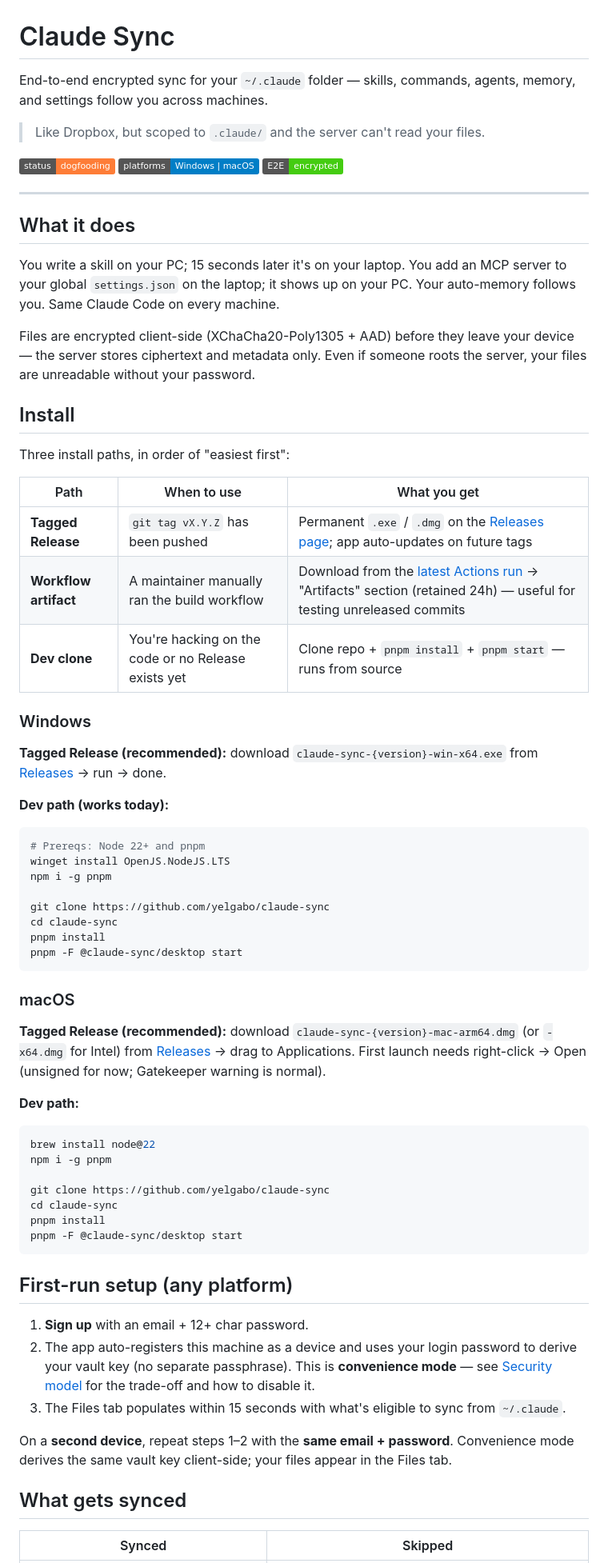
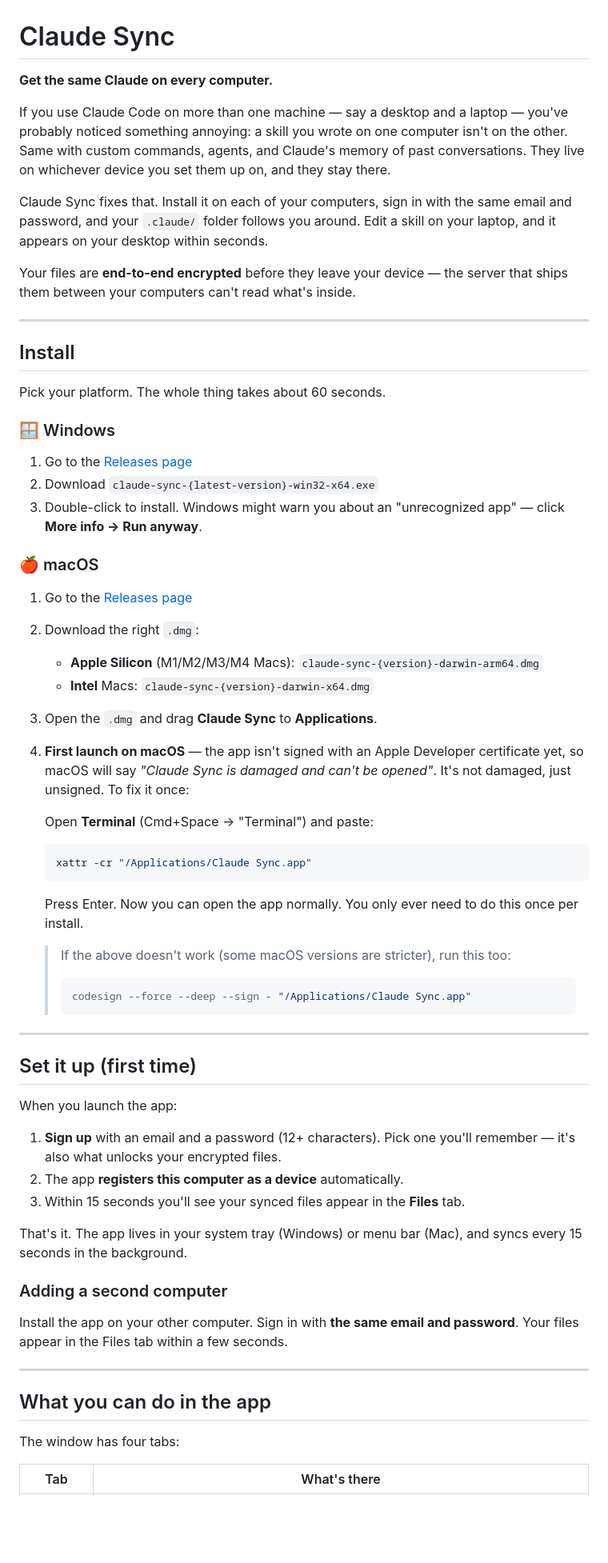
Before and after one commit to yelgabo/claude-sync, a Markdown page: README.md, the part around one of its changes. Shown at 80% size. Rendered like a GitHub page; badges without logos; blank space fills up the shorter version.

Commit message:
README: rewrite for non-technical users; move dev/architecture content to docs/TECHNICAL.md

````diff
--- a/README.md
+++ b/README.md
@@ -1,71 +1,66 @@
 # Claude Sync
 
-End-to-end encrypted sync for your `~/.claude` folder — skills, commands, agents, memory, and settings follow you across machines.
+**Get the same Claude on every computer.**
 
-> Like Dropbox, but scoped to `.claude/` and the server can't read your files.
+If you use Claude Code on more than one machine — say a desktop and a laptop — you've probably noticed something annoying: a skill you wrote on one computer isn't on the other. Same with custom commands, agents, and Claude's memory of past conversations. They live on whichever device you set them up on, and they stay there.
 
-![status](https://img.shields.io/badge/status-dogfooding-orange)
-![platforms](https://img.shields.io/badge/platforms-Windows%20%7C%20macOS-blue)
-![e2e](https://img.shields.io/badge/E2E-encrypted-success)
+Claude Sync fixes that. Install it on each of your computers, sign in with the same email and password, and your `.claude/` folder follows you around. Edit a skill on your laptop, and it appears on your desktop within seconds.
+
+Your files are **end-to-end encrypted** before they leave your device — the server that ships them between your computers can't read what's inside.
 
 ---
 
-## What it does
-
-You write a skill on your PC; 15 seconds later it's on your laptop. You add an MCP server to your global `settings.json` on the laptop; it shows up on your PC. Your auto-memory follows you. Same Claude Code on every machine.
-
-Files are encrypted client-side (XChaCha20-Poly1305 + AAD) before they leave your device — the server stores ciphertext and metadata only. Even if someone roots the server, your files are unreadable without your password.
-
 ## Install
 
-Three install paths, in order of "easiest first":
+Pick your platform. The whole thing takes about 60 seconds.
 
-| Path | When to use | What you get |
-|---|---|---|
-| **Tagged Release** | `git tag vX.Y.Z` has been pushed | Permanent `.exe` / `.dmg` on the [Releases page](https://github.com/yelgabo/claude-sync/releases); app auto-updates on future tags |
-| **Workflow artifact** | A maintainer manually ran the build workflow | Download from the [latest Actions run](https://github.com/yelgabo/claude-sync/actions/workflows/release.yml) → "Artifacts" section (retained 24h) — useful for testing unreleased commits |
-| **Dev clone** | You're hacking on the code or no Release exists yet | Clone repo + `pnpm install` + `pnpm start` — runs from source |
+### 🪟 Windows
 
-### Windows
+1. Go to the [Releases page](https://github.com/yelgabo/claude-sync/releases/latest)
+2. Download `claude-sync-{latest-version}-win32-x64.exe`
+3. Double-click to install. Windows might warn you about an "unrecognized app" — click **More info → Run anyway**.
 
-**Tagged Release (recommended):** download `claude-sync-{version}-win-x64.exe` from [Releases](https://github.com/yelgabo/claude-sync/releases) → run → done.
+### 🍎 macOS
 
-**Dev path (works today):**
-```powershell
-# Prereqs: Node 22+ and pnpm
-winget install OpenJS.NodeJS.LTS
-npm i -g pnpm
+1. Go to the [Releases page](https://github.com/yelgabo/claude-sync/releases/latest)
+2. Download the right `.dmg`:
+   - **Apple Silicon** (M1/M2/M3/M4 Macs): `claude-sync-{version}-darwin-arm64.dmg`
+   - **Intel** Macs: `claude-sync-{version}-darwin-x64.dmg`
+3. Open the `.dmg` and drag **Claude Sync** to **Applications**.
+4. **First launch on macOS** — the app isn't signed with an Apple Developer certificate yet, so macOS will say *"Claude Sync is damaged and can't be opened"*. It's not damaged, just unsigned. To fix it once:
 
-git clone https://github.com/yelgabo/claude-sync
-cd claude-sync
-pnpm install
-pnpm -F @claude-sync/desktop start
-```
+   Open **Terminal** (Cmd+Space → "Terminal") and paste:
+   ```bash
+   xattr -cr "/Applications/Claude Sync.app"
+   ```
+   Press Enter. Now you can open the app normally. You only ever need to do this once per install.
 
-### macOS
+   > If the above doesn't work (some macOS versions are stricter), run this too:
+   > ```bash
+   > codesign --force --deep --sign - "/Applications/Claude Sync.app"
+   > ```
 
-**Tagged Release (recommended):** download `claude-sync-{version}-mac-arm64.dmg` (or `-x64.dmg` for Intel) from [Releases](https://github.com/yelgabo/claude-sync/releases) → drag to Applications. First launch needs right-click → Open (unsigned for now; Gatekeeper warning is normal).
+---
 
-**Dev path:**
-```bash
-brew install node@22
-npm i -g pnpm
+## Set it up (first time)
 
-git clone https://github.com/yelgabo/claude-sync
-cd claude-sync
-pnpm install
-pnpm -F @claude-sync/desktop start
-```
+When you launch the app:
 
-## First-run setup (any platform)
+1. **Sign up** with an email and a password (12+ characters). Pick one you'll remember — it's also what unlocks your encrypted files.
+2. The app **registers this computer as a device** automatically.
+3. Within 15 seconds you'll see your synced files appear in the **Files** tab.
 
-1. **Sign up** with an email + 12+ char password.
-2. The app auto-registers this machine as a device and uses your login password to derive your vault key (no separate passphrase). This is **convenience mode** — see [Security model](#security-model) for the trade-off and how to disable it.
-3. The Files tab populates within 15 seconds with what's eligible to sync from `~/.claude`.
+That's it. The app lives in your system tray (Windows) or menu bar (Mac), and syncs every 15 seconds in the background.
 
-On a **second device**, repeat steps 1–2 with the **same email + password**. Convenience mode derives the same vault key client-side; your files appear in the Files tab.
+### Adding a second computer
 
-## What gets synced
+Install the app on your other computer. Sign in with **the same email and password**. Your files appear in the Files tab within a few seconds.
 
-| Synced | Skipped |
+---
+
+## What you can do in the app
+
+The window has four tabs:
+
+| Tab | What's there |
 |---|---|
````
Also changed, not shown: other parts of README.md (+35 -112 lines), docs/TECHNICAL.md (added, +179 -0 lines).
